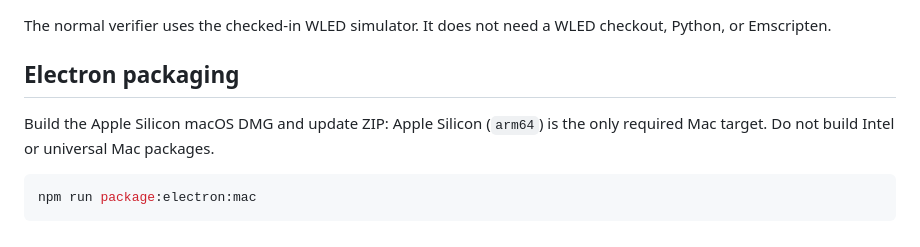
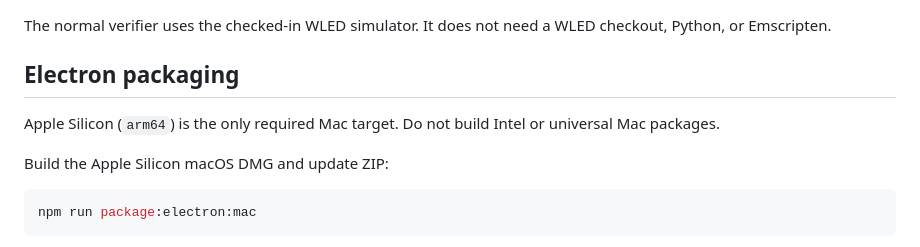
Before and after one commit to MateSteinforth/LOO-UME, a Markdown page: docs/DEVELOPMENT.md, the part around the change. Rendered like a GitHub page.

````diff
--- a/docs/DEVELOPMENT.md
+++ b/docs/DEVELOPMENT.md
@@ -195,8 +195,9 @@ checkout, Python, or Emscripten.
 
 ## Electron packaging
 
+Apple Silicon (`arm64`) is the only required Mac target. Do not build Intel or universal Mac packages.
+
 Build the Apple Silicon macOS DMG and update ZIP:
-Apple Silicon (`arm64`) is the only required Mac target. Do not build Intel or universal Mac packages.
 
 ```bash
 npm run package:electron:mac
````
Also changed, not shown: TASKS.md (+5 -3 lines).
